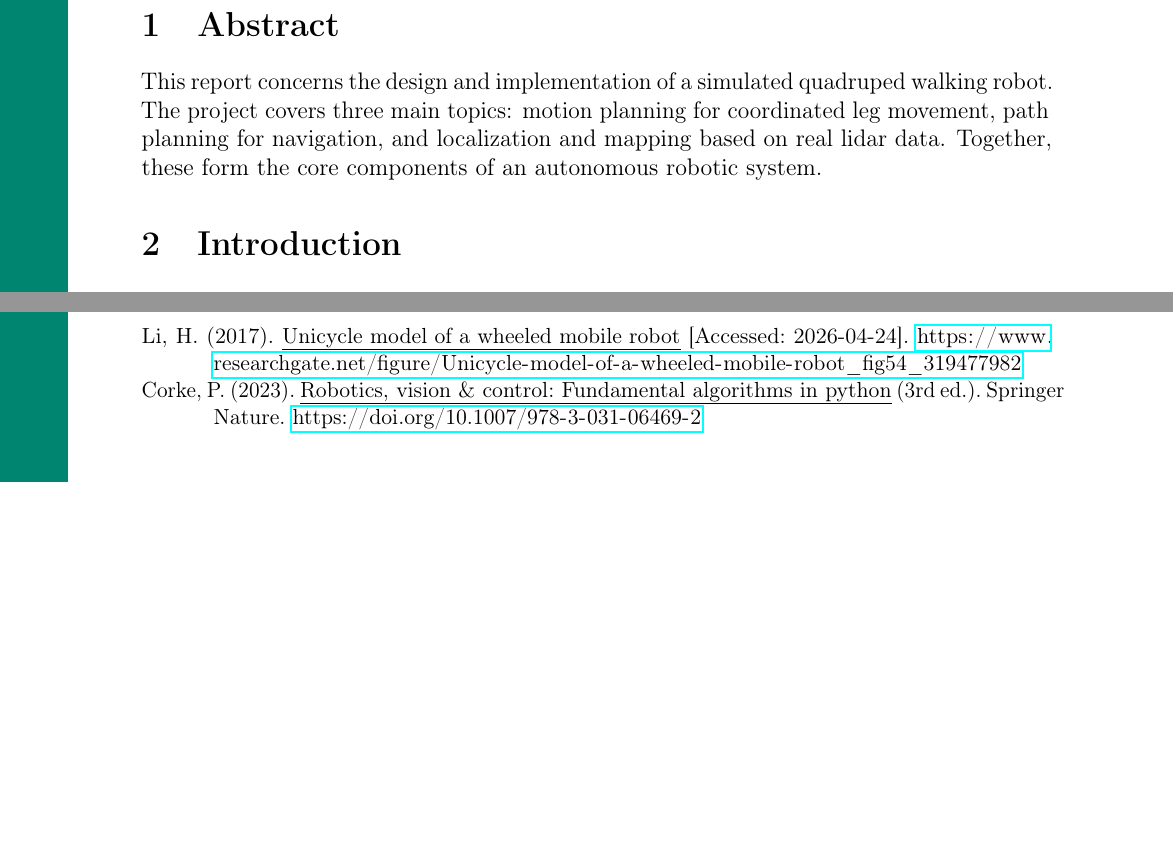
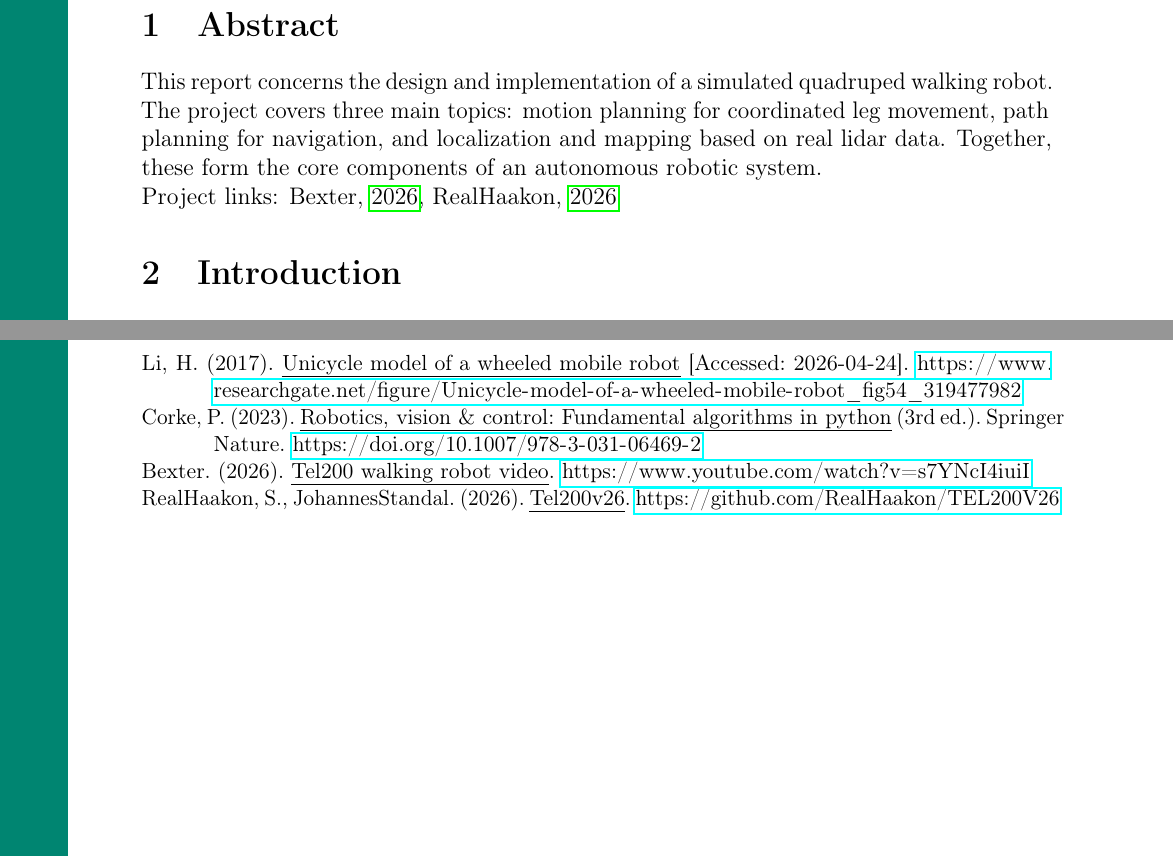
Before and after one commit to RealHaakon/TEL200V26, a LaTeX document (ReportWalkingRobot/report.tex, which reads ReportWalkingRobot/bibliography/bibliography.bib): two parts of pages 2 and 10 of 10, joined at a grey line, cut so that both start at the same text, the shorter picture padded with empty space. Compiled offline with pdfLaTeX.

Commit message:
Added project links and adjusted report to not exceed 10 pages

```diff
--- a/ReportWalkingRobot/bibliography/bibliography.bib
+++ b/ReportWalkingRobot/bibliography/bibliography.bib
@@ -69,3 +69,17 @@ doi = {10.48550/arXiv.2211.15093}
   url = {https://www.youtube.com/watch?v=Ibx3zCbb01c},
   note = {Accessed: 2026-03-22}
 }
+
+@online{walkingvideo,
+  author = {Bexter},
+  title = {TEL200 Walking Robot Video},
+  year = {2026},
+  url = {https://www.youtube.com/watch?v=s7YNcI4iuiI},
+}
+
+@online{github,
+  author = {RealHaakon, JohannesStandal, Suilerac},
+  title = {TEL200V26},
+  year = {2026},
+  url = {https://github.com/RealHaakon/TEL200V26}
+}
--- a/ReportWalkingRobot/report.tex
+++ b/ReportWalkingRobot/report.tex
@@ -83,7 +81,8 @@ This report concerns the design and implementation of a simulated quadruped
 walking robot. The project covers three main topics: motion planning for
 coordinated leg movement, path planning for navigation, and
 localization and mapping based on real lidar data. Together, these form the
-core components of an autonomous robotic system.
+core components of an autonomous robotic system. \\
+Project links: \cite{walkingvideo}, \cite{github}
 
 % ============================================================
 \section{Introduction}
```
Also changed, not shown: ReportWalkingRobot/report.pdf, ReportWalkingRobot/report.tex (5 more changed lines).
